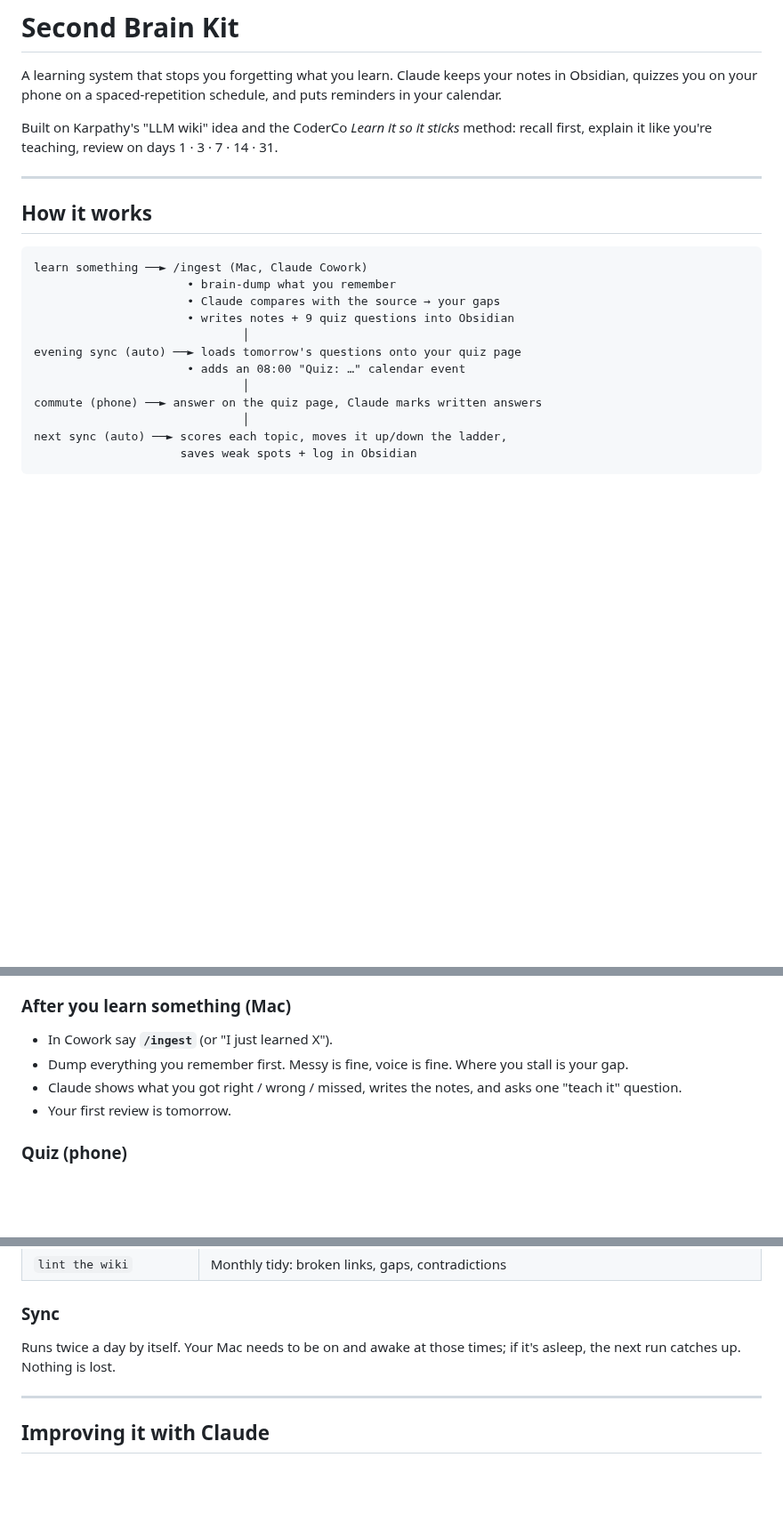
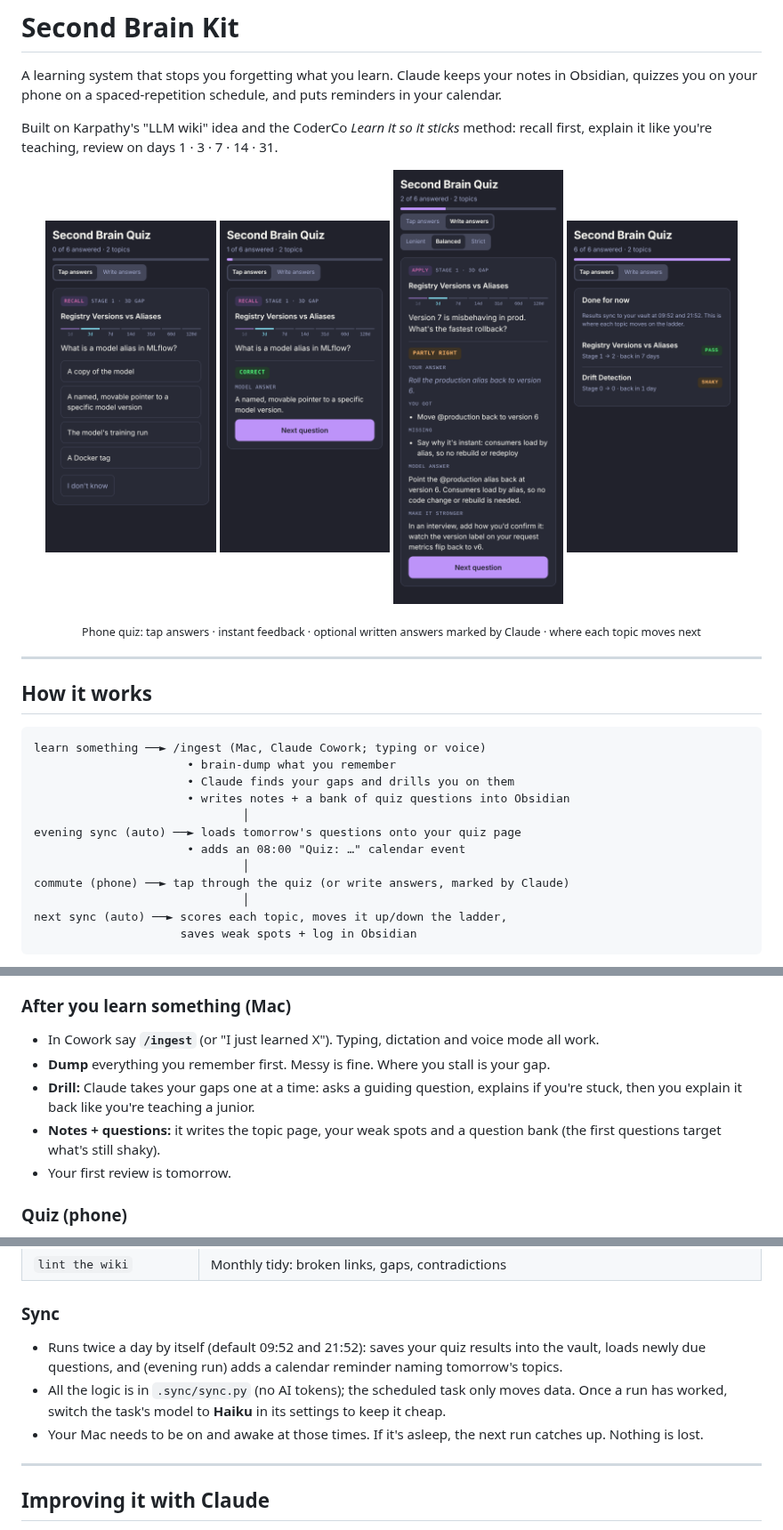
Before and after one commit to smir22/purrsist, a Markdown page: README.md, 3 parts joined by grey strips. Shown at 89% size. GitHub-like rendering; pictures changed too: docs/screenshots/1-question.png (added), docs/screenshots/2-feedback.png (added), docs/screenshots/3-written.png (added); blank space fills up the shorter version.

Commit message:
README: screenshots, ingest drill flow, sync + troubleshooting; setup prompt: phone, test run, calendar opt-out; quiz plural fix

````diff
--- a/README.md
+++ b/README.md
@@ -4,20 +4,28 @@ A learning system that stops you forgetting what you learn. Claude keeps your no
 
 Built on Karpathy's "LLM wiki" idea and the CoderCo *Learn it so it sticks* method: recall first, explain it like you're teaching, review on days 1 · 3 · 7 · 14 · 31.
 
+<p align="center">
+  <img src="docs/screenshots/1-question.png" width="23%" alt="A quiz question with four tap answers and the review ladder">
+  <img src="docs/screenshots/2-feedback.png" width="23%" alt="Feedback after a correct answer">
+  <img src="docs/screenshots/3-written.png" width="23%" alt="Written answer marked by Claude: what you got, what's missing, model answer and a tip">
+  <img src="docs/screenshots/4-results.png" width="23%" alt="Results screen showing where each topic moves on the ladder">
+</p>
+<p align="center"><sub>Phone quiz: tap answers · instant feedback · optional written answers marked by Claude · where each topic moves next</sub></p>
+
 ---
 
 ## How it works
 
 ```
-learn something ──► /ingest (Mac, Claude Cowork)
+learn something ──► /ingest (Mac, Claude Cowork; typing or voice)
                       • brain-dump what you remember
-                      • Claude compares with the source → your gaps
-                      • writes notes + 9 quiz questions into Obsidian
+                      • Claude finds your gaps and drills you on them
+                      • writes notes + a bank of quiz questions into Obsidian
                               │
 evening sync (auto) ──► loads tomorrow's questions onto your quiz page
                       • adds an 08:00 "Quiz: …" calendar event
                               │
-commute (phone) ──► answer on the quiz page, Claude marks written answers
+commute (phone) ──► tap through the quiz (or write answers, marked by Claude)
                               │
 next sync (auto) ──► scores each topic, moves it up/down the ladder,
                      saves weak spots + log in Obsidian
@@ -48,9 +56,10 @@ next sync (auto) ──► scores each topic, moves it up/down the ladder,
 - Anything that comes up later in a vault session without a page: Claude asks "Add X to your quiz?".
 
 ### After you learn something (Mac)
-- In Cowork say **`/ingest`** (or "I just learned X").
-- Dump everything you remember first. Messy is fine, voice is fine. Where you stall is your gap.
-- Claude shows what you got right / wrong / missed, writes the notes, and asks one "teach it" question.
+- In Cowork say **`/ingest`** (or "I just learned X"). Typing, dictation and voice mode all work.
+- **Dump** everything you remember first. Messy is fine. Where you stall is your gap.
+- **Drill:** Claude takes your gaps one at a time: asks a guiding question, explains if you're stuck, then you explain it back like you're teaching a junior.
+- **Notes + questions:** it writes the topic page, your weak spots and a question bank (the first questions target what's still shaky).
 - Your first review is tomorrow.
 
 ### Quiz (phone)
@@ -80,7 +89,9 @@ next sync (auto) ──► scores each topic, moves it up/down the ladder,
 | `lint the wiki` | Monthly tidy: broken links, gaps, contradictions |
 
 ### Sync
-Runs twice a day by itself. Your Mac needs to be on and awake at those times; if it's asleep, the next run catches up. Nothing is lost.
+- Runs twice a day by itself (default 09:52 and 21:52): saves your quiz results into the vault, loads newly due questions, and (evening run) adds a calendar reminder naming tomorrow's topics.
+- All the logic is in `.sync/sync.py` (no AI tokens); the scheduled task only moves data. Once a run has worked, switch the task's model to **Haiku** in its settings to keep it cheap.
+- Your Mac needs to be on and awake at those times. If it's asleep, the next run catches up. Nothing is lost.
 
 ---
 
````
Also changed, not shown: other parts of README.md (+3 -1 lines), SETUP_PROMPT.md (+5 -2 lines), 1 other file.
